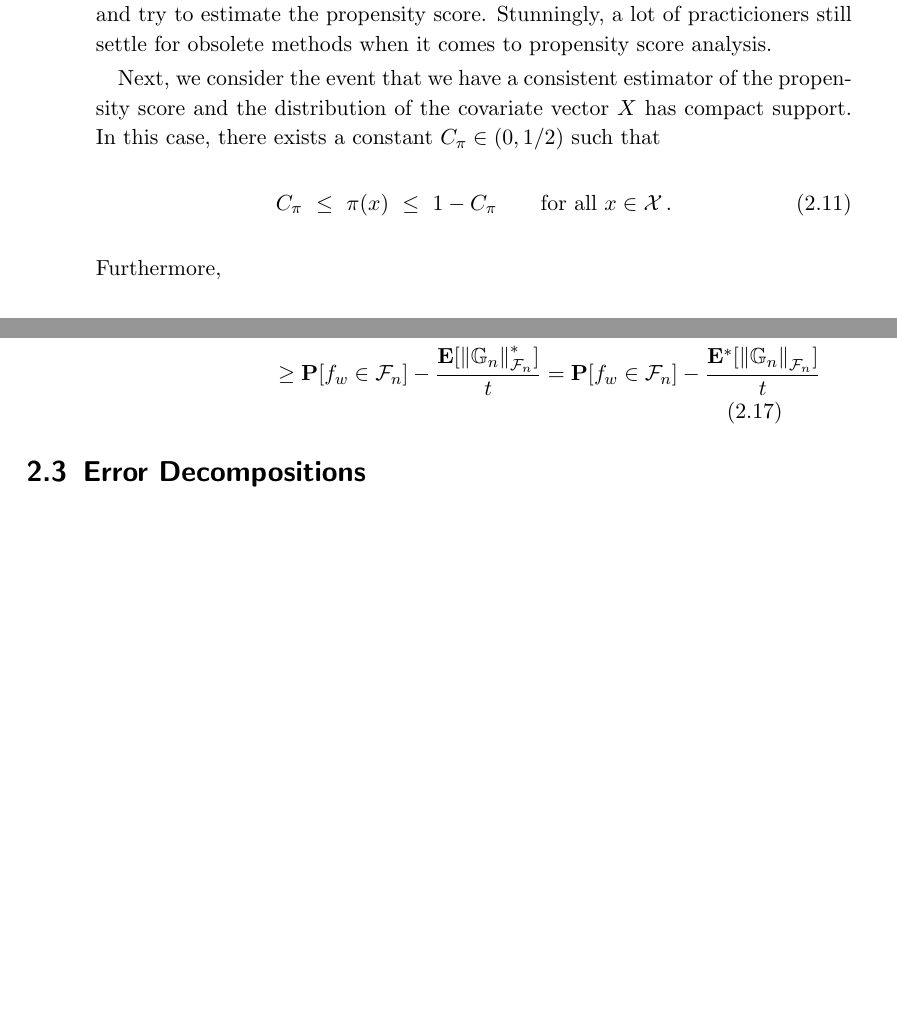
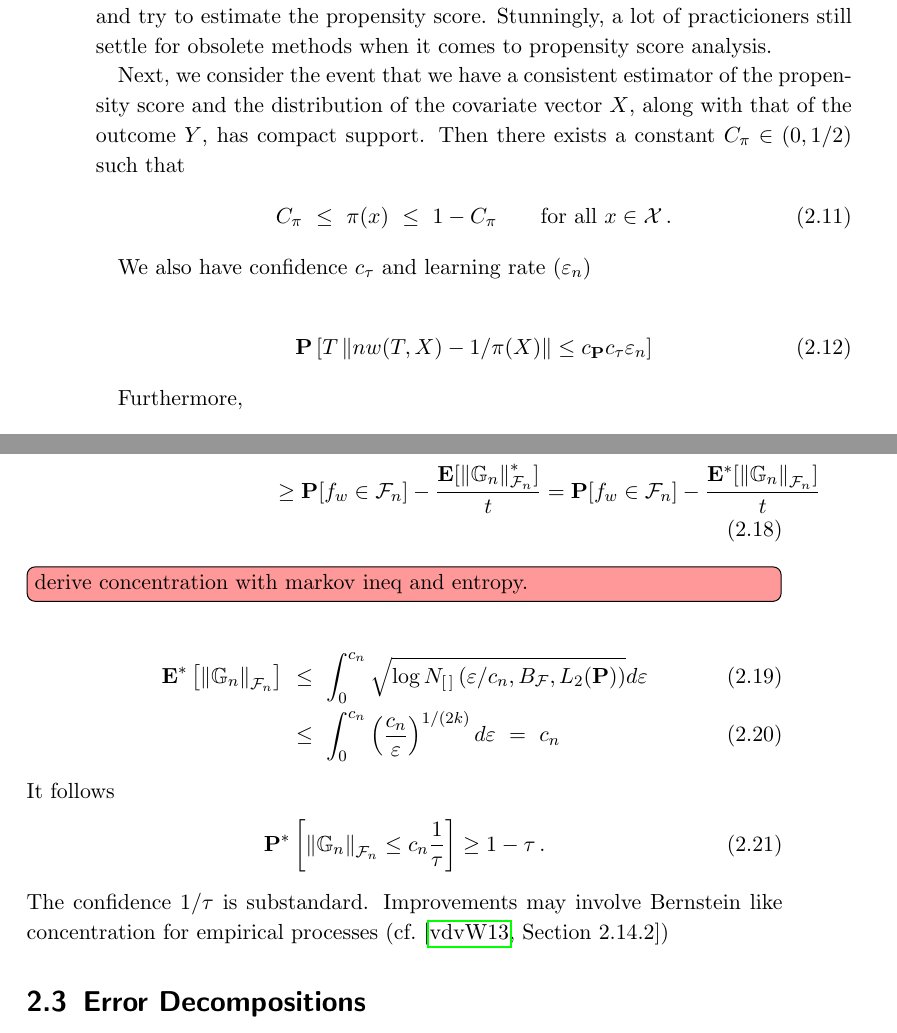
Before and after one commit to st151610/master_thesis, a LaTeX thesis (main.tex, which reads chapters/balancing_weights/double_robustness.tex): two parts of pages 14 and 15 of 64 before the commit and two parts of pages 14 and 15 of 66 after it, joined at a grey line, cut so that both start at the same text, the shorter picture padded with empty space. Compiled offline with pdfLaTeX.

Commit message:
added learning rate requirement

```diff
--- a/chapters/balancing_weights/double_robustness.tex
+++ b/chapters/balancing_weights/double_robustness.tex
@@ -266,14 +266,36 @@ Stunningly, a lot of practicioners still settle for obsolete methods when it com
 
 
 Next, we consider the event that we have a consistent estimator of the
-propensity score and the distribution of the covariate vector $X$ has compact support.
-In this case, there exists a constant $C_\pi\in (0,1/2)$ such that
+propensity score and the distribution of the covariate vector $X$,
+along with that of the outcome $Y$,
+has compact support.
+Then there exists a constant $C_\pi\in (0,1/2)$ such that
 \begin{gather}
   C_\pi \ \le\  \pi(x) \ \le\  1-C_\pi
   \qquad
   \text{for all}\
   x \in \mathcal{X}\,.
 \end{gather}
+
+We also have
+confidence $c_\tau$ and learning rate $(\varepsilon_n)$
+
+\begin{gather}
+  \P
+  \left[
+    T
+    \norm{
+      n w(T,X)
+      -
+      1/\pi(X)
+    }
+    \le
+    c_\P
+    c_{\tau}
+    \varepsilon_n
+  \right]
+\end{gather}
+
 Furthermore,
 
 \begin{align}
@@ -457,3 +481,53 @@ The next assumptions reduce the technical task to a minimum.
     ]
   }{t}
 \end{align}
+
+\todo[color=red!40, inline]{derive concentration with markov ineq and entropy.}
+
+\begin{align}
+  \E^*\left[
+    \norm{\G_n}_{\mathcal{F}_n}
+  \right]
+  &
+  \
+  \le
+  \
+  \int_0^{c_n}
+  \sqrt{
+    \log
+    N_{[\,]}
+    \left(
+    \varepsilon / c_n
+    ,
+    B_{\mathcal{F}}
+    ,
+    L_2(\P)
+    \right)
+  }
+  d\varepsilon
+  \\
+  &
+  \
+  \le
+  \
+  \int_0^{c_n}
+  \left(
+    \frac{c_n }{\varepsilon}
+  \right)^{1/(2k)}
+  d \varepsilon
+  \
+  =
+  \
+  c_n
+\end{align}
+It follows
+\begin{gather}
+  \P^*\left[
+    \norm{\G_n}_{\mathcal{F}_n}
+    \le c_n \frac{1}{\tau}
+  \right]
+  \ge
+  1-\tau
+   \,.
+\end{gather}
+The confidence $1/\tau$ is substandard. Improvements may involve Bernstein like concentration for empirical processes (cf. \cite[Section~2.14.2]{vaart2013})
```
Also changed, not shown: main.pdf, chapters/balancing_weights/double_robustness.tex (2 more changed lines), 7 other files.
